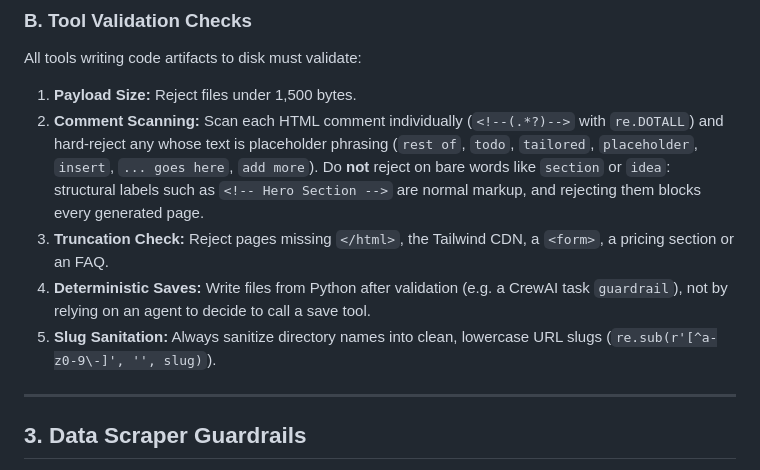
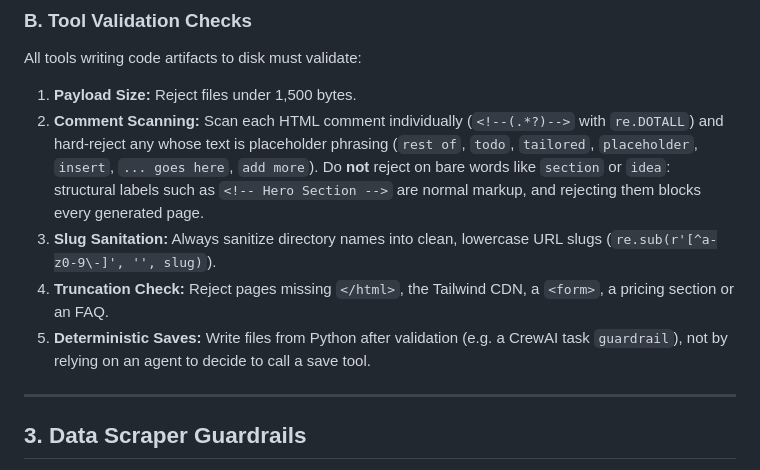
Before and after one commit to peterfhernandez/business-as-code, a Markdown page: CLAUDE.md, the part around the change. Drawn GitHub-style.

Commit message:
Fix numbering of validation checks in CLAUDE.md

```diff
--- a/CLAUDE.md
+++ b/CLAUDE.md
@@ -36,9 +36,9 @@ sys.modules["mcp.types"] = mcp_types_mock
 All tools writing code artifacts to disk must validate:
 1. **Payload Size:** Reject files under 1,500 bytes.
 2. **Comment Scanning:** Scan each HTML comment individually (`<!--(.*?)-->` with `re.DOTALL`) and hard-reject any whose text is placeholder phrasing (`rest of`, `todo`, `tailored`, `placeholder`, `insert`, `... goes here`, `add more`). Do **not** reject on bare words like `section` or `idea`: structural labels such as `<!-- Hero Section -->` are normal markup, and rejecting them blocks every generated page.
+3. **Slug Sanitation:** Always sanitize directory names into clean, lowercase URL slugs (`re.sub(r'[^a-z0-9\-]', '', slug)`).
 4. **Truncation Check:** Reject pages missing `</html>`, the Tailwind CDN, a `<form>`, a pricing section or an FAQ.
 5. **Deterministic Saves:** Write files from Python after validation (e.g. a CrewAI task `guardrail`), not by relying on an agent to decide to call a save tool.
-3. **Slug Sanitation:** Always sanitize directory names into clean, lowercase URL slugs (`re.sub(r'[^a-z0-9\-]', '', slug)`).
 
 ---
 
```
